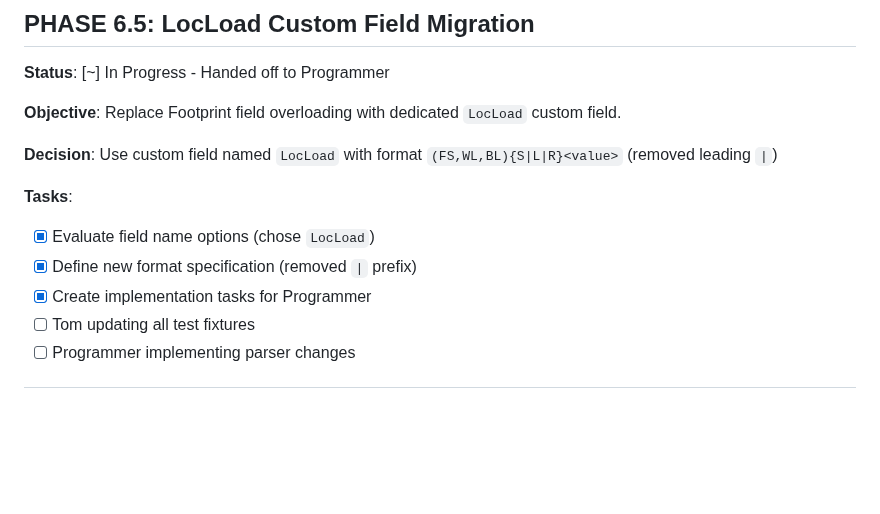
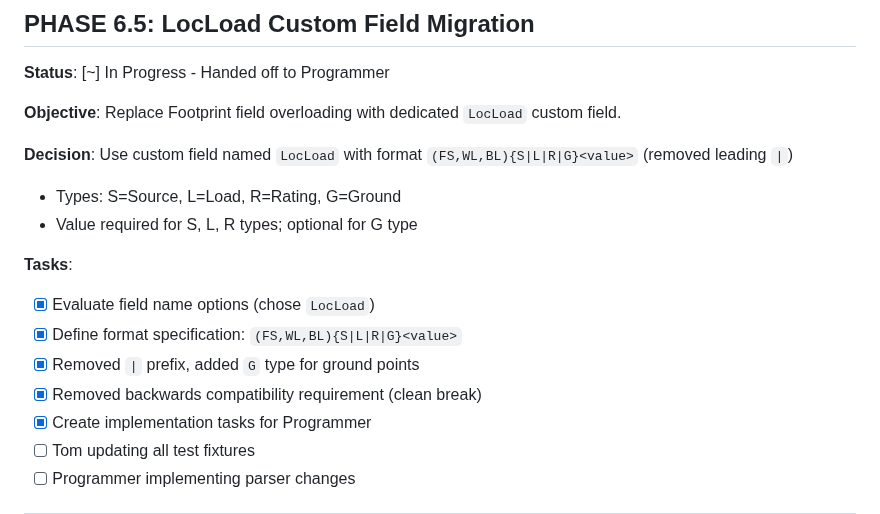
Before and after one commit to tklenke/ea_kicad2wireBOM, a Markdown page: docs/plans/architect_todo.md, the part around the change. GitHub-like rendering; blank space fills up the shorter version.

```diff
--- a/docs/plans/architect_todo.md
+++ b/docs/plans/architect_todo.md
@@ -48,11 +48,15 @@ All major architectural decisions have been implemented and validated:
 
 **Objective**: Replace Footprint field overloading with dedicated `LocLoad` custom field.
 
-**Decision**: Use custom field named `LocLoad` with format `(FS,WL,BL){S|L|R}<value>` (removed leading `|`)
+**Decision**: Use custom field named `LocLoad` with format `(FS,WL,BL){S|L|R|G}<value>` (removed leading `|`)
+- Types: S=Source, L=Load, R=Rating, G=Ground
+- Value required for S, L, R types; optional for G type
 
 **Tasks**:
 - [x] Evaluate field name options (chose `LocLoad`)
-- [x] Define new format specification (removed `|` prefix)
+- [x] Define format specification: `(FS,WL,BL){S|L|R|G}<value>`
+- [x] Removed `|` prefix, added `G` type for ground points
+- [x] Removed backwards compatibility requirement (clean break)
 - [x] Create implementation tasks for Programmer
 - [ ] Tom updating all test fixtures
 - [ ] Programmer implementing parser changes
```
Also changed, not shown: docs/plans/programmer_todo.md (+12 -8 lines).
